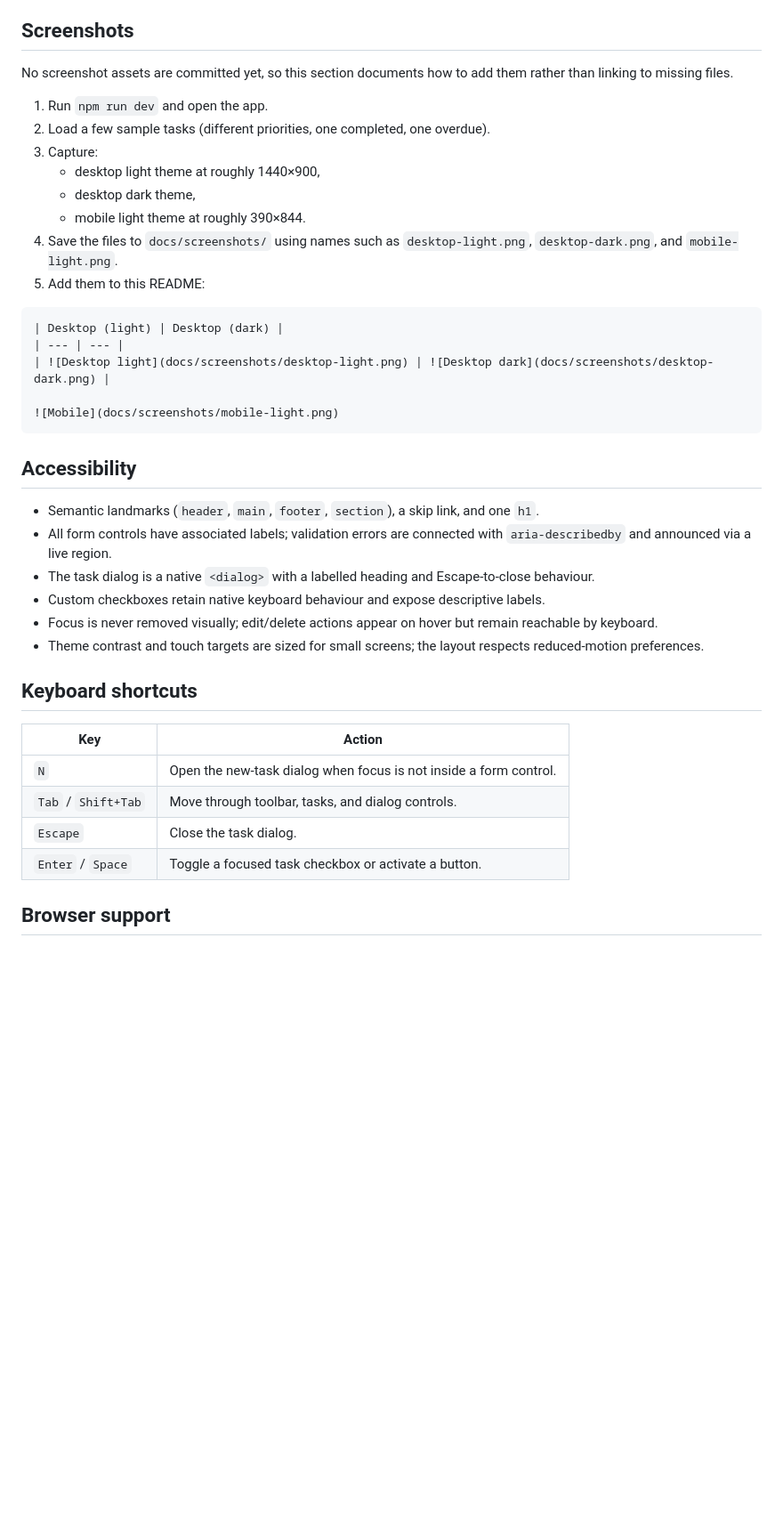
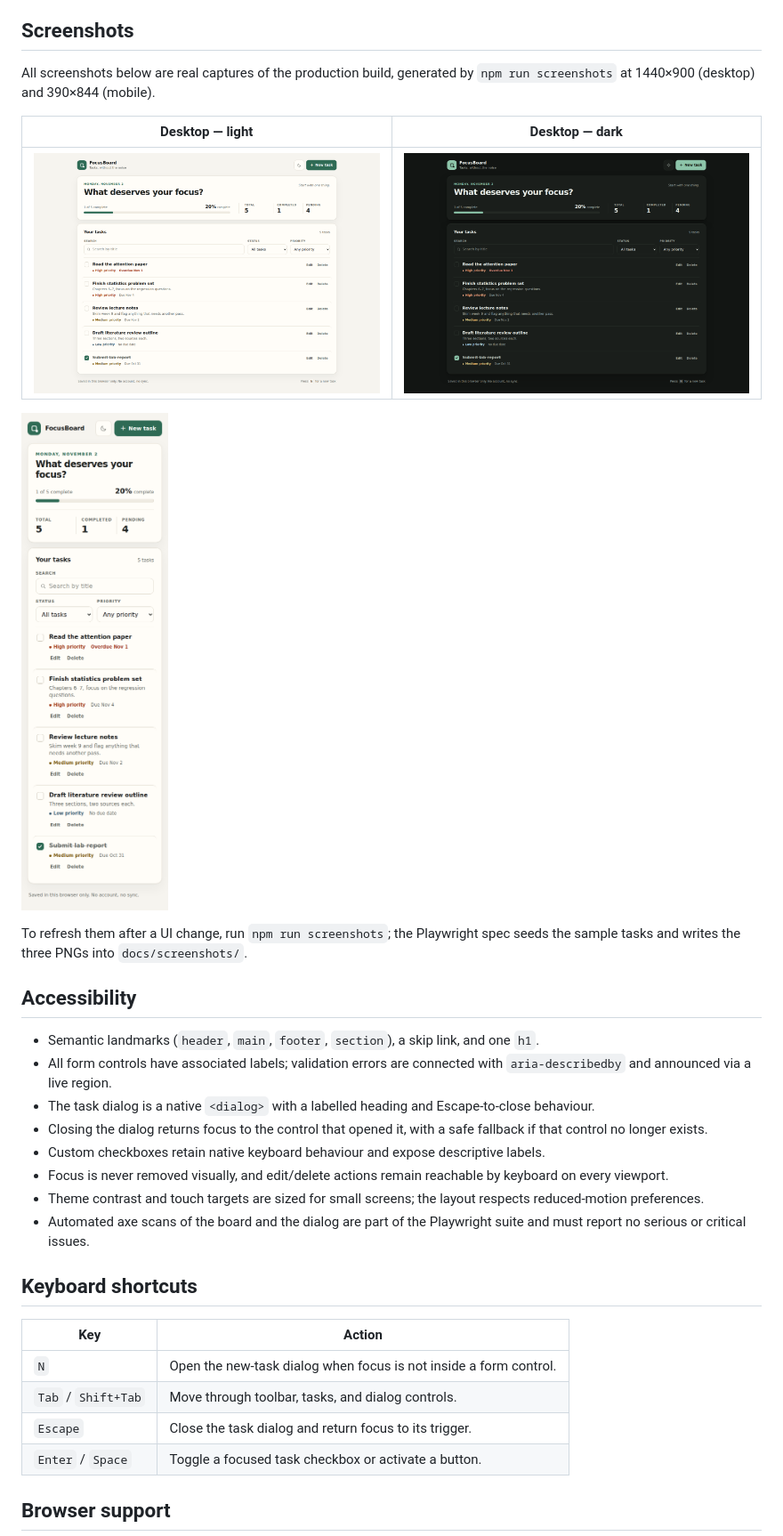
Before and after one commit to bigearner852/Focus-Board, a Markdown page: README.md, the part around one of its changes. Shown at 89% size. Rendered like a GitHub page; pictures changed too: docs/screenshots/desktop-dark.png (added), docs/screenshots/desktop-light.png (added), docs/screenshots/mobile-light.png (added); blank space fills up the shorter version.

````diff
--- a/README.md
+++ b/README.md
@@ -123,33 +177,29 @@ The build uses a relative base, so `dist/` can be hosted from any static path. F
 
 ## Screenshots
 
-No screenshot assets are committed yet, so this section documents how to add them rather than linking to missing files.
+All screenshots below are real captures of the production build, generated by
+`npm run screenshots` at 1440×900 (desktop) and 390×844 (mobile).
 
-1. Run `npm run dev` and open the app.
-2. Load a few sample tasks (different priorities, one completed, one overdue).
-3. Capture:
-   - desktop light theme at roughly 1440×900,
-   - desktop dark theme,
-   - mobile light theme at roughly 390×844.
-4. Save the files to `docs/screenshots/` using names such as `desktop-light.png`, `desktop-dark.png`, and `mobile-light.png`.
-5. Add them to this README:
+| Desktop — light | Desktop — dark |
+| --- | --- |
+| ![FocusBoard desktop light](docs/screenshots/desktop-light.png) | ![FocusBoard desktop dark](docs/screenshots/desktop-dark.png) |
 
-```md
-| Desktop (light) | Desktop (dark) |
-| --- | --- |
-| ![Desktop light](docs/screenshots/desktop-light.png) | ![Desktop dark](docs/screenshots/desktop-dark.png) |
+![FocusBoard mobile light](docs/screenshots/mobile-light.png)
 
-![Mobile](docs/screenshots/mobile-light.png)
-```
+To refresh them after a UI change, run `npm run screenshots`; the Playwright
+spec seeds the sample tasks and writes the three PNGs into
+`docs/screenshots/`.
 
 ## Accessibility
 
 - Semantic landmarks (`header`, `main`, `footer`, `section`), a skip link, and one `h1`.
 - All form controls have associated labels; validation errors are connected with `aria-describedby` and announced via a live region.
 - The task dialog is a native `<dialog>` with a labelled heading and Escape-to-close behaviour.
+- Closing the dialog returns focus to the control that opened it, with a safe fallback if that control no longer exists.
 - Custom checkboxes retain native keyboard behaviour and expose descriptive labels.
-- Focus is never removed visually; edit/delete actions appear on hover but remain reachable by keyboard.
+- Focus is never removed visually, and edit/delete actions remain reachable by keyboard on every viewport.
 - Theme contrast and touch targets are sized for small screens; the layout respects reduced-motion preferences.
+- Automated axe scans of the board and the dialog are part of the Playwright suite and must report no serious or critical issues.
 
 ## Keyboard shortcuts
 
@@ -157,7 +207,7 @@ No screenshot assets are committed yet, so this section documents how to add the
 | --- | --- |
 | `N` | Open the new-task dialog when focus is not inside a form control. |
 | `Tab` / `Shift+Tab` | Move through toolbar, tasks, and dialog controls. |
-| `Escape` | Close the task dialog. |
+| `Escape` | Close the task dialog and return focus to its trigger. |
 | `Enter` / `Space` | Toggle a focused task checkbox or activate a button. |
 
 ## Browser support
````
Also changed, not shown: other parts of README.md (+63 -9 lines).
